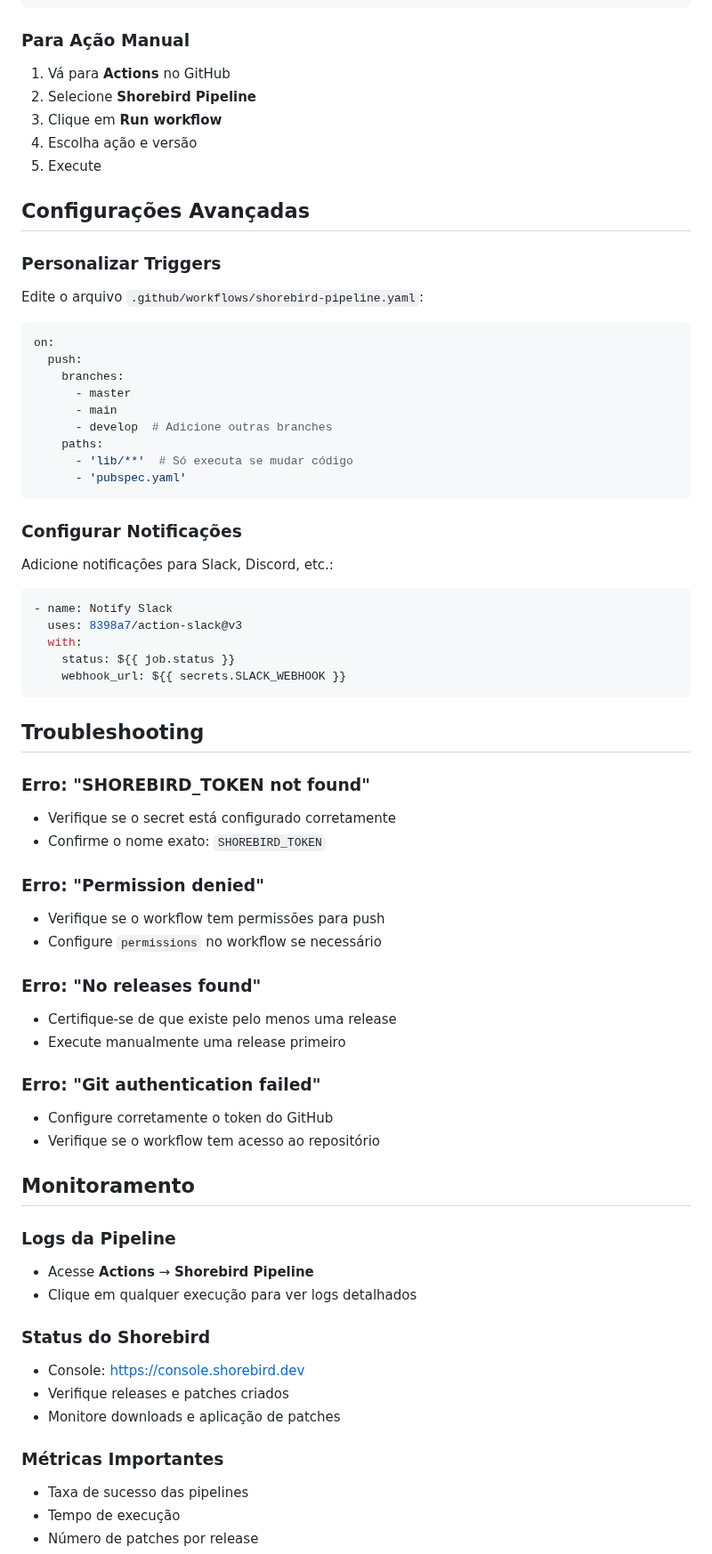
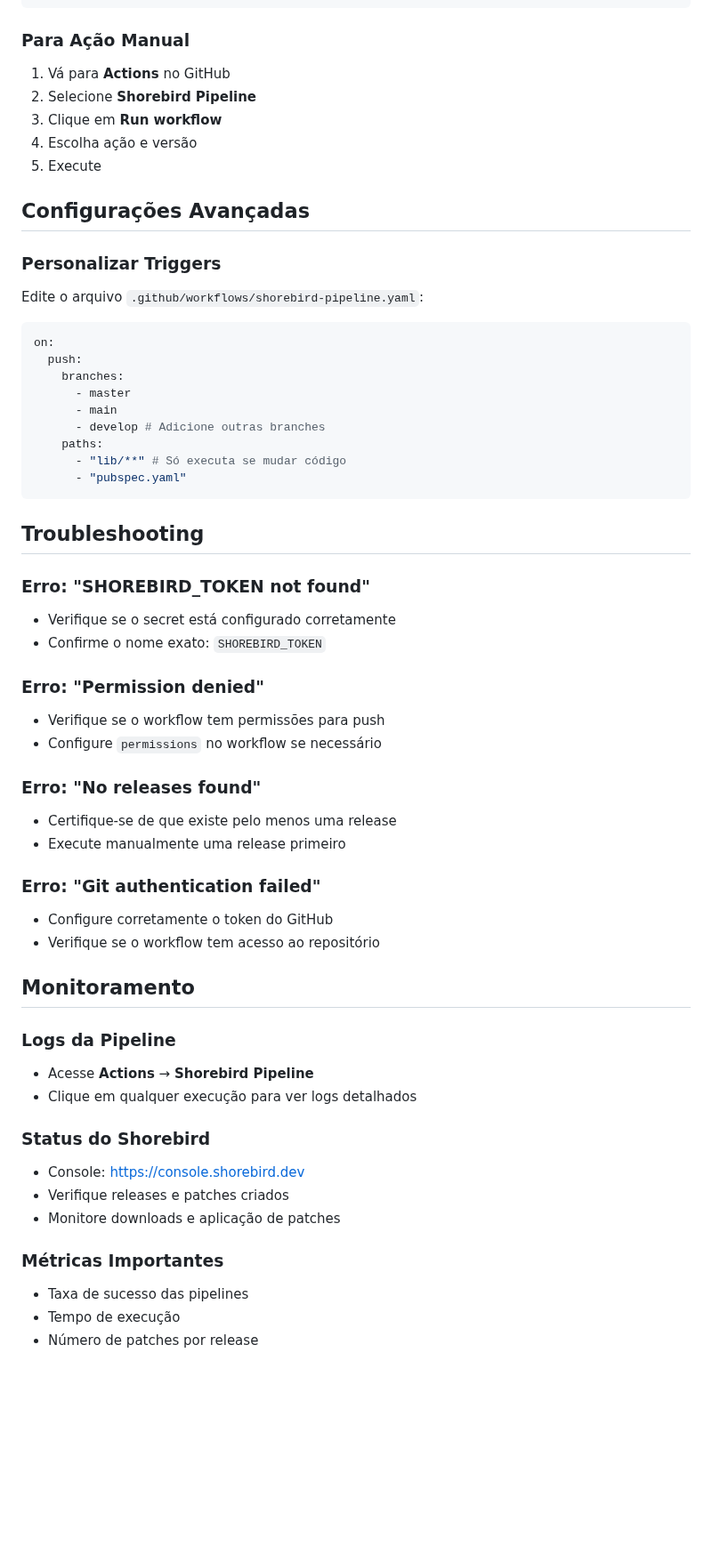
Before and after one commit to Barba2k2/boost_sys_weblurk, a Markdown page: SHOREBIRD_PIPELINE_GUIDE.md, the part around one of its changes. Shown at 89% size. GitHub-like rendering; blank space fills up the shorter version.

Commit message:
docs: update shorebird pipeline guide

````diff
--- a/SHOREBIRD_PIPELINE_GUIDE.md
+++ b/SHOREBIRD_PIPELINE_GUIDE.md
@@ -87,6 +96,7 @@ git push origin v1.0.14
 ```
 
 ### Para Ação Manual
+
 1. Vá para **Actions** no GitHub
 2. Selecione **Shorebird Pipeline**
 3. Clique em **Run workflow**
@@ -96,6 +106,7 @@ git push origin v1.0.14
 ## Configurações Avançadas
 
 ### Personalizar Triggers
+
 Edite o arquivo `.github/workflows/shorebird-pipeline.yaml`:
 
 ```yaml
@@ -104,53 +115,49 @@ on:
     branches:
       - master
       - main
-      - develop  # Adicione outras branches
+      - develop # Adicione outras branches
     paths:
-      - 'lib/**'  # Só executa se mudar código
-      - 'pubspec.yaml'
-```
-
-### Configurar Notificações
-Adicione notificações para Slack, Discord, etc.:
-
-```yaml
-- name: Notify Slack
-  uses: 8398a7/action-slack@v3
-  with:
-    status: ${{ job.status }}
-    webhook_url: ${{ secrets.SLACK_WEBHOOK }}
+      - "lib/**" # Só executa se mudar código
+      - "pubspec.yaml"
 ```
 
 ## Troubleshooting
 
 ### Erro: "SHOREBIRD_TOKEN not found"
+
 - Verifique se o secret está configurado corretamente
 - Confirme o nome exato: `SHOREBIRD_TOKEN`
 
 ### Erro: "Permission denied"
+
 - Verifique se o workflow tem permissões para push
 - Configure `permissions` no workflow se necessário
 
 ### Erro: "No releases found"
+
 - Certifique-se de que existe pelo menos uma release
 - Execute manualmente uma release primeiro
 
 ### Erro: "Git authentication failed"
+
 - Configure corretamente o token do GitHub
 - Verifique se o workflow tem acesso ao repositório
 
 ## Monitoramento
 
 ### Logs da Pipeline
+
 - Acesse **Actions** → **Shorebird Pipeline**
 - Clique em qualquer execução para ver logs detalhados
 
 ### Status do Shorebird
+
 - Console: https://console.shorebird.dev
 - Verifique releases e patches criados
 - Monitore downloads e aplicação de patches
 
 ### Métricas Importantes
+
 - Taxa de sucesso das pipelines
 - Tempo de execução
 - Número de patches por release
````
Also changed, not shown: other parts of SHOREBIRD_PIPELINE_GUIDE.md (+17 -1 lines).
